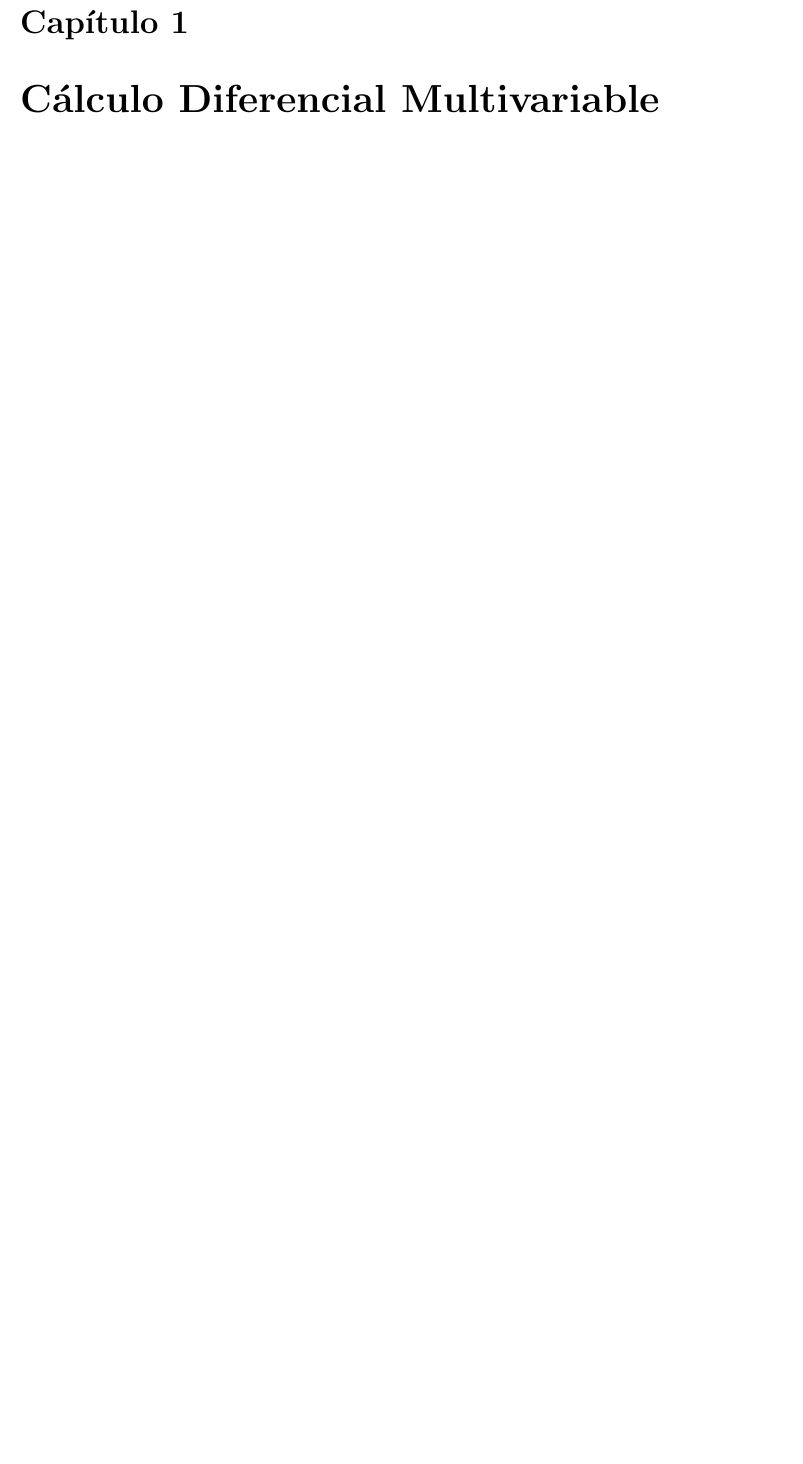
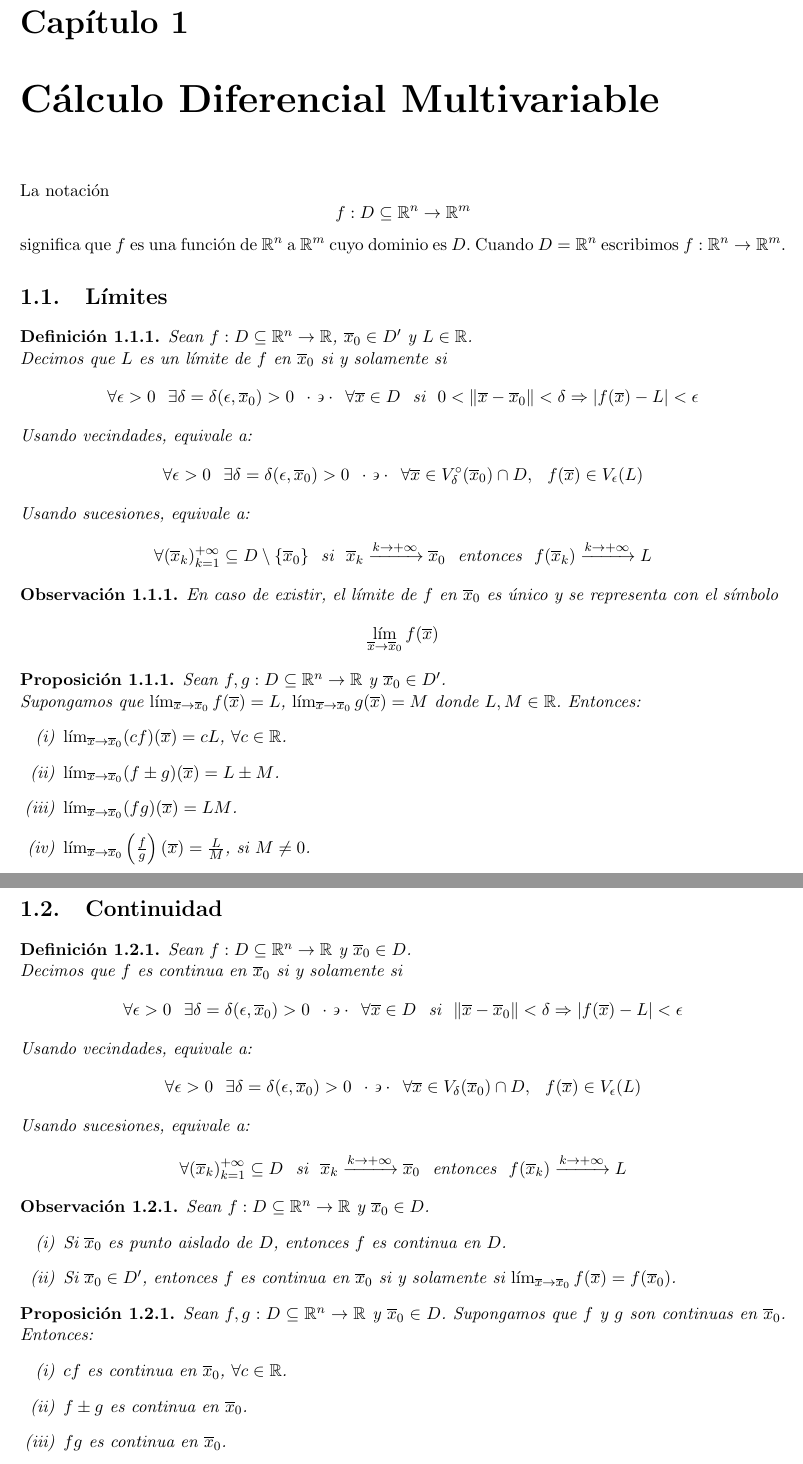
Before and after one commit to elopezgon/machine-learning, a LaTeX document (notas/prelim/prelim.tex): part of page 1 of 13 before the commit and two parts of pages 1 and 2 of 14 after it, the two joined at a grey line, cut so that both start at the same text, the shorter picture padded with empty space. Compiled offline with pdfLaTeX.

Commit message:
begin calculus

```diff
--- a/notas/prelim/prelim.tex
+++ b/notas/prelim/prelim.tex
@@ -13,6 +13,7 @@
 \setlength{\parindent}{0pt}
 
 \newcommand{\Rn}{\mathbb{R}^{n}}
+\newcommand{\Rm}{\mathbb{R}^{m}}
 \newcommand{\Rp}{\mathbb{R}^{p}}
 \newcommand{\Rq}{\mathbb{R}^{q}}
 \newcommand{\R}{\mathbb{R}}
@@ -46,6 +47,7 @@
 \newcommand{\xc}{\widetilde{x}}
 \newcommand{\muc}{\widetilde{\mu}}
 \newcommand{\lac}{\widetilde{\lambda}}
+\newcommand{\tq}{\cdot\backepsilon\cdot}
 
 
 \addtolength{\oddsidemargin}{-.875in}
@@ -60,3 +62,59 @@
 
 \begin{document}
 \chapter{Cálculo Diferencial Multivariable}
+La notación
+$$f:D\subseteq\Rn\rightarrow\Rm$$
+significa que $f$ es una función de $\Rn$ a $\Rm$ cuyo dominio es $D$. Cuando $D=\Rn$ escribimos $f:\Rn\rightarrow\Rm$.
+
+\section{Límites}
+
+\begin{definition} Sean $f:D\subseteq\Rn\rightarrow\R$, $\xz\in D'$ y $L\in\R$.\\
+Decimos que $L$ es un límite de $f$ en $\xz$ si y solamente si
+$$\forall\epsilon>0\ \ \exists\delta=\delta(\epsilon, \xz)>0\ \ \tq\ \ \forall\x\in D\ \ \text{si}\ \ 0<\| \x-\xz \|<\delta\Rightarrow|f(\x)-L|<\epsilon$$
+Usando vecindades, equivale a:
+$$\forall\epsilon>0\ \ \exists\delta=\delta(\epsilon, \xz)>0\ \ \tq\ \ \forall\x\in V_{\delta}^{\circ}(\xz)\cap D,\ \ f(\x)\in V_{\epsilon}(L)$$
+Usando sucesiones, equivale a:
+$$\forall(\x_{k})_{k=1}^{+\infty}\subseteq D\setminus\{\xz\}\ \ \text{si}\ \ \x_{k}\xrightarrow{k\rightarrow+\infty}\xz\ \ \text{entonces}\ \ f(\x_{k})\xrightarrow{k\rightarrow+\infty}L$$
+\end{definition}
+
+\begin{observation}
+En caso de existir, el límite de $f$ en $\xz$ es único y se representa con el símbolo
+$$\lim_{\x\to\xz}f(\x)$$
+\end{observation}
+
+\begin{proposition}
+Sean $f, g:D\subseteq\Rn\rightarrow\R$ y $\xz\in D'$.\\
+Supongamos que $\lim_{\x\to\xz}f(\x)=L$, $\lim_{\x\to\xz}g(\x)=M$ donde $L, M\in\R$. Entonces:
+\begin{itemize}
+\item[(i)] $\lim_{\x\to\xz}(cf)(\x)=cL$, $\forall c\in\R$.
+\item[(ii)] $\lim_{\x\to\xz}(f\pm g)(\x)=L\pm M$.
+\item[(iii)] $\lim_{\x\to\xz}(fg)(\x)=LM$.
+\item[(iv)] $\lim_{\x\to\xz}\left(\frac{f}{g}\right)(\x)=\frac{L}{M}$, si $M\ne0$.
+\end{itemize}
+\end{proposition}
+
+\section{Continuidad}
+
+\begin{definition} Sean $f:D\subseteq\Rn\rightarrow\R$ y $\xz\in D$.\\
+Decimos que $f$ es continua en $\xz$ si y solamente si
+$$\forall\epsilon>0\ \ \exists\delta=\delta(\epsilon, \xz)>0\ \ \tq\ \ \forall\x\in D\ \ \text{si}\ \ \| \x-\xz \|<\delta\Rightarrow|f(\x)-L|<\epsilon$$
+Usando vecindades, equivale a:
+$$\forall\epsilon>0\ \ \exists\delta=\delta(\epsilon, \xz)>0\ \ \tq\ \ \forall\x\in V_{\delta}(\xz)\cap D,\ \ f(\x)\in V_{\epsilon}(L)$$
+Usando sucesiones, equivale a:
+$$\forall(\x_{k})_{k=1}^{+\infty}\subseteq D\ \ \text{si}\ \ \x_{k}\xrightarrow{k\rightarrow+\infty}\xz\ \ \text{entonces}\ \ f(\x_{k})\xrightarrow{k\rightarrow+\infty}L$$
+\end{definition}
+
+\begin{observation} Sean $f:D\subseteq\Rn\rightarrow\R$ y $\xz\in D$.
+\begin{itemize}
+\item[(i)] Si $\xz$ es punto aislado de $D$, entonces $f$ es continua en $D$.
+\item[(ii)] Si $\xz\in D'$, entonces $f$ es continua en $\xz$ si y solamente si $\lim_{\x\to\xz}f(\x)=f(\xz)$.
+\end{itemize}
+\end{observation}
+
+\begin{proposition}
+Sean $f, g:D\subseteq\Rn\rightarrow\R$ y $\xz\in D$. Supongamos que $f$ y $g$ son continuas en $\xz$. Entonces:
+\begin{itemize}
+\item[(i)] $cf$ es continua en $\xz$, $\forall c\in\R$.
+\item[(ii)] $f\pm g$ es continua en $\xz$.
+\item[(iii)] $fg$ es continua en $\xz$.
+\item[(iv)] $\frac{f}{g}$ es continua en $\xz$, si $g(\xz)\ne0$.
```
Also changed, not shown: notas/prelim/prelim.tex (6 more changed lines).
